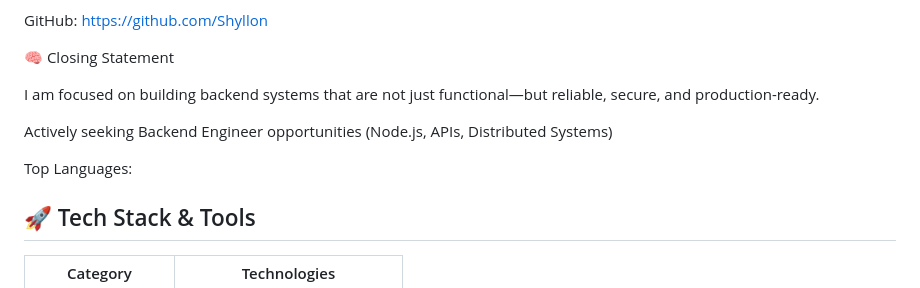
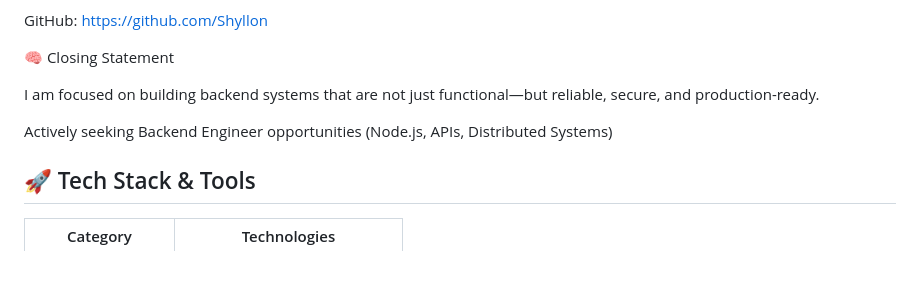
Before and after one commit to Shyllon/Shyllon, a Markdown page: README.md, the part around one of its changes. GitHub-like rendering; blank space fills up the shorter version.

Commit message:
Update README with new GitHub stats format
Removed top languages section and replaced GitHub stats with a new format.

```diff
--- a/README.md
+++ b/README.md
@@ -84,8 +84,6 @@ I am focused on building backend systems that are not just functional—but reli
 
 Actively seeking Backend Engineer opportunities (Node.js, APIs, Distributed Systems)
 
-Top Languages:
-
 ## 🚀 Tech Stack & Tools
 
 | Category           | Technologies                                                                                                       |
```
Also changed, not shown: other parts of README.md (+6 -6 lines).
